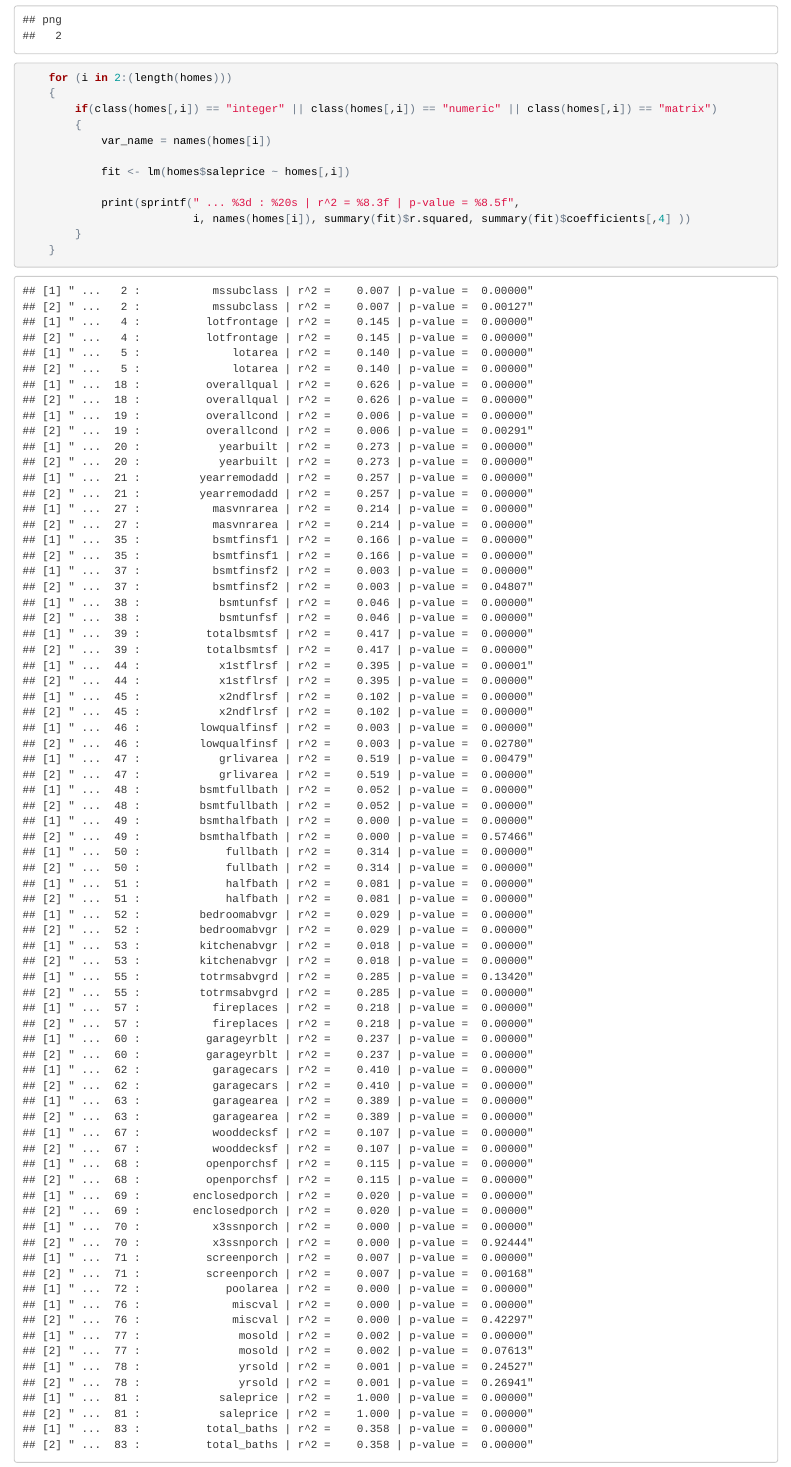
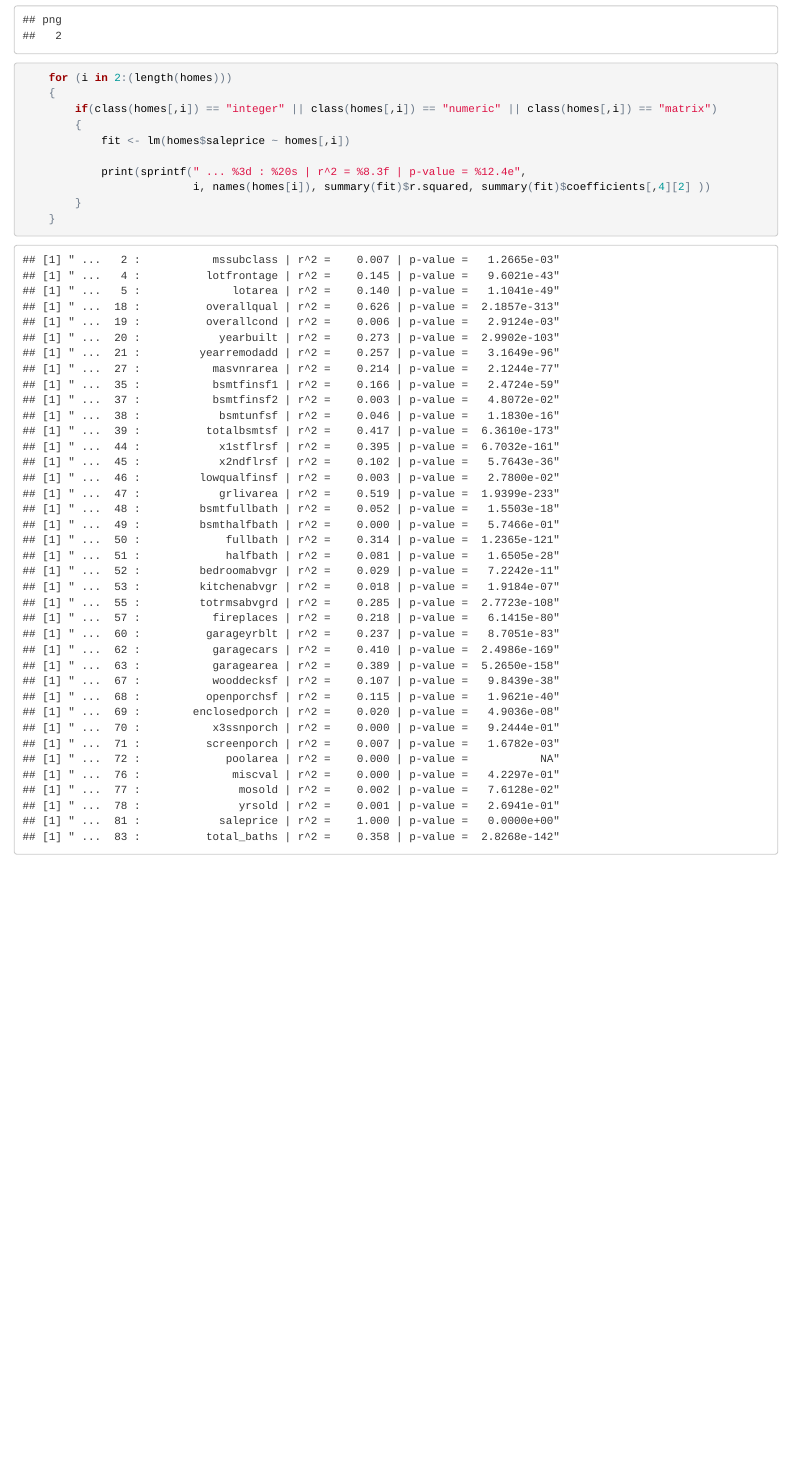
Before and after one commit to bici-sancta/home_prices, an R Markdown document (home_prices.Rmd): the page in a window 1100 px wide, from 2880 px down. The pictures show the output file home_prices.html that the author committed with the source, opened offline.

Commit message:
one more update

````diff
--- a/home_prices.Rmd
+++ b/home_prices.Rmd
@@ -165,24 +165,16 @@ Analysis Question 2: (35 %)
 
 	dev.off()
 
-
 	for (i in 2:(length(homes)))
 	{
 		if(class(homes[,i]) == "integer" || class(homes[,i]) == "numeric" || class(homes[,i]) == "matrix")
 		{
-			var_name = names(homes[i])
-
 			fit <- lm(homes$saleprice ~ homes[,i])
 
-			print(sprintf(" ... %3d : %20s | r^2 = %8.3f | p-value = %8.5f",
-						  i, names(homes[i]), summary(fit)$r.squared, summary(fit)$coefficients[,4] ))
+			print(sprintf(" ... %3d : %20s | r^2 = %8.3f | p-value = %12.4e",
+						  i, names(homes[i]), summary(fit)$r.squared, summary(fit)$coefficients[,4][2] ))
 		}
 	}
 
 
-
-
-
-
-
 ```
````
Also changed, not shown: home_prices.html, homes_train_plots.pdf.
